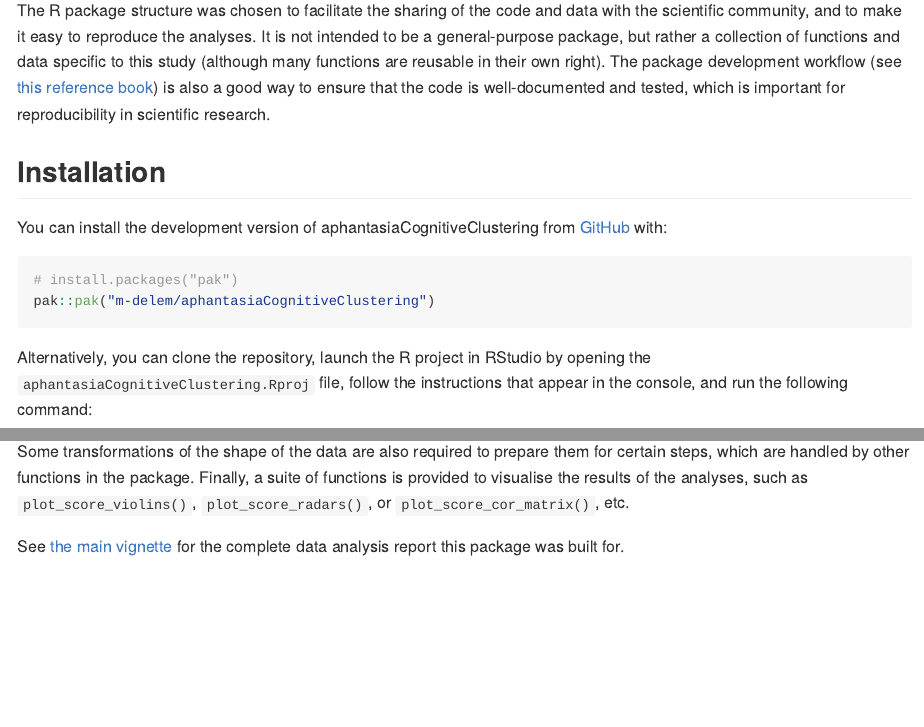
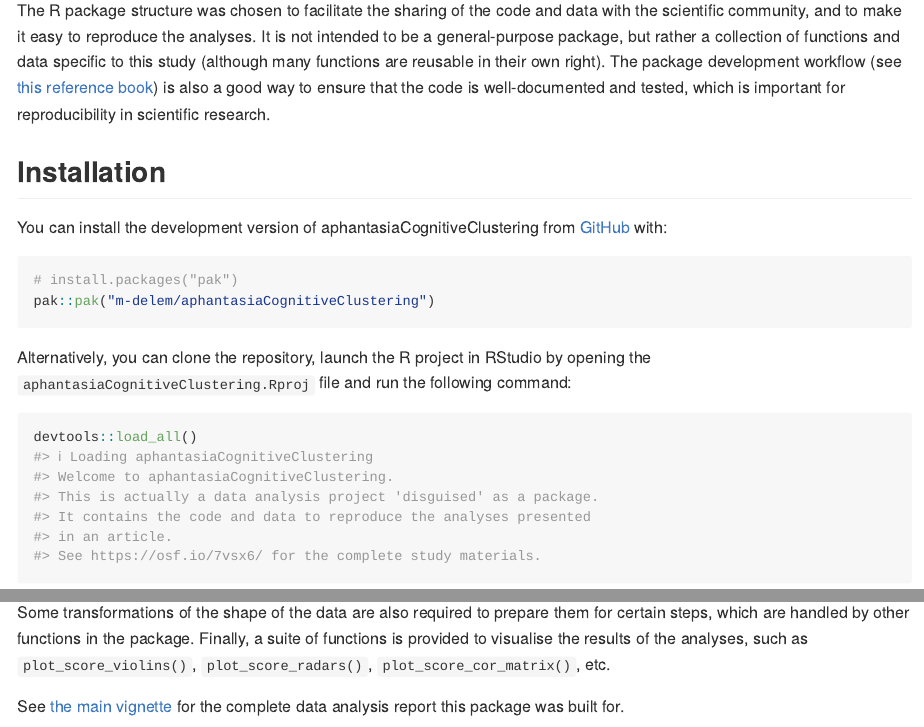
Before and after one commit to m-delem/aphantasiaCognitiveClustering, an R Markdown document (README.Rmd): the page in a window 1100 px wide, from 300 px down, and a second part further down, joined at a grey line. The pictures show the output file README.md that the author committed with the source, drawn offline in the style of GitHub; badge pictures from the web are left out.

Commit message:
Small fixes
- README corrections
- DESCRIPTION title update for citation
- Better RProfile
- vignette typo
- rebuilt favicon

````diff
--- a/README.Rmd
+++ b/README.Rmd
@@ -47,8 +47,8 @@ pak::pak("m-delem/aphantasiaCognitiveClustering")
 ```
 
 Alternatively, you can clone the repository, launch the R project in RStudio
-by opening the `aphantasiaCognitiveClustering.Rproj` file, follow the
-instructions that appear in the console, and run the following command:
+by opening the `aphantasiaCognitiveClustering.Rproj` file and run the following
+command:
 
 ```{r}
 devtools::load_all()
@@ -96,7 +96,7 @@ taken care of by the following functions:
 Some transformations of the shape of the data are also required to prepare
 them for certain steps, which are handled by other functions in the package.
 Finally, a suite of functions is provided to visualise the results of the
-analyses, such as `plot_score_violins()`, `plot_score_radars()`, or
+analyses, such as `plot_score_violins()`, `plot_score_radars()`,
 `plot_score_cor_matrix()`, etc.
 
 See [the main vignette](https://m-delem.github.io/aphantasiaCognitiveClustering/articles/aphantasiaCognitiveClustering.html)
````
Also changed, not shown: vignettes/aphantasiaCognitiveClustering.Rmd (+1 -1 lines), README.md, pkgdown/favicon/apple-touch-icon.png, pkgdown/favicon/favicon-96x96.png, pkgdown/favicon/favicon.svg, pkgdown/favicon/web-app-manifest-192x192.png, pkgdown/favicon/web-app-manifest-512x512.png, README.Rmd (2 more changed lines), 4 other files.
